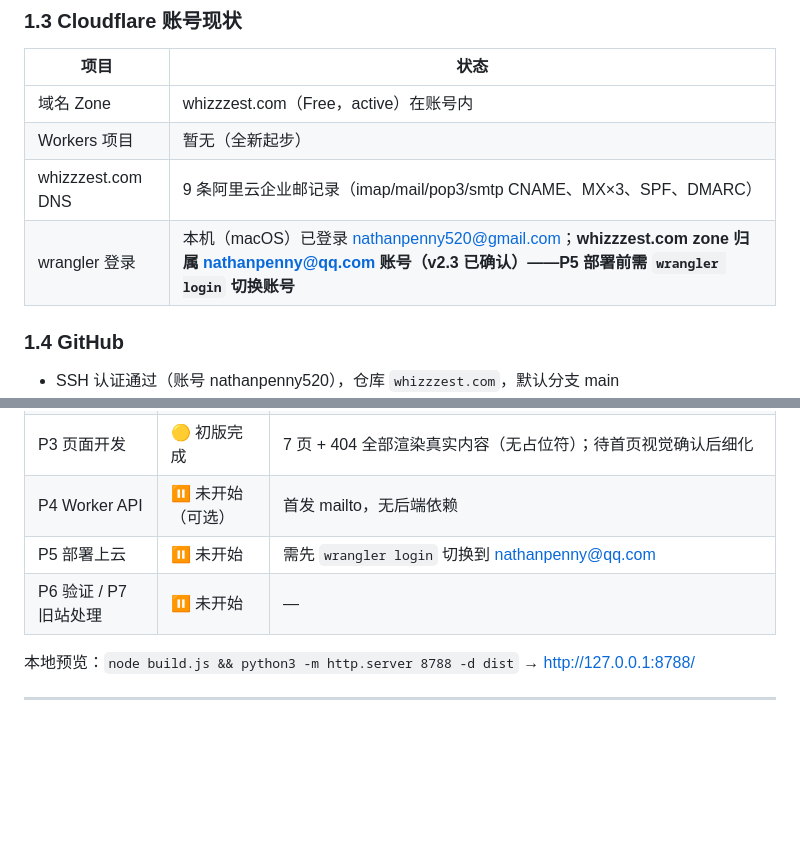
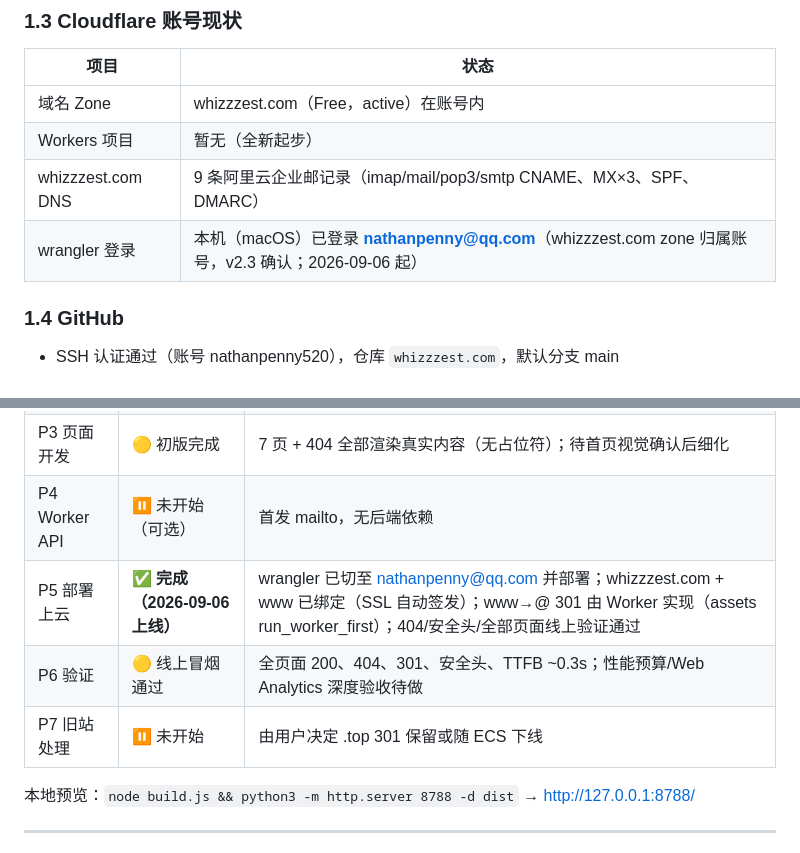
Before and after one commit to nathanpenny520/whizzzest.com, a Markdown page: docs/设计架构与方案.md, 2 parts joined by grey strips. Rendered like a GitHub page; blank space fills up the shorter version.

Commit message:
docs: P5 上线完成 —— 进度表更新，wrangler 账号记录修正

```diff
--- a/docs/设计架构与方案.md
+++ b/docs/设计架构与方案.md
@@ -46,7 +46,7 @@
 | 域名 Zone | whizzzest.com（Free，active）在账号内 |
 | Workers 项目 | 暂无（全新起步） |
 | whizzzest.com DNS | 9 条阿里云企业邮记录（imap/mail/pop3/smtp CNAME、MX×3、SPF、DMARC） |
-| wrangler 登录 | 本机（macOS）已登录 nathanpenny520@gmail.com；**whizzzest.com zone 归属 nathanpenny@qq.com 账号（v2.3 已确认）——P5 部署前需 `wrangler login` 切换账号** |
+| wrangler 登录 | 本机（macOS）已登录 **nathanpenny@qq.com**（whizzzest.com zone 归属账号，v2.3 确认；2026-09-06 起） |
 
 ### 1.4 GitHub
 
@@ -336,8 +336,9 @@ P1 骨架可开工。
 | P2 内容迁移 | ✅ 完成 | 66 张图 + 全部文案已从旧站源码提取为 src/data/*.json（scripts/extract-content.py 可复跑） |
 | P3 页面开发 | 🟡 初版完成 | 7 页 + 404 全部渲染真实内容（无占位符）；待首页视觉确认后细化 |
 | P4 Worker API | ⏸ 未开始（可选） | 首发 mailto，无后端依赖 |
-| P5 部署上云 | ⏸ 未开始 | 需先 `wrangler login` 切换到 nathanpenny@qq.com |
-| P6 验证 / P7 旧站处理 | ⏸ 未开始 | — |
+| P5 部署上云 | ✅ **完成（2026-09-06 上线）** | wrangler 已切至 nathanpenny@qq.com 并部署；whizzzest.com + www 已绑定（SSL 自动签发）；www→@ 301 由 Worker 实现（assets run_worker_first）；404/安全头/全部页面线上验证通过 |
+| P6 验证 | 🟡 线上冒烟通过 | 全页面 200、404、301、安全头、TTFB ~0.3s；性能预算/Web Analytics 深度验收待做 |
+| P7 旧站处理 | ⏸ 未开始 | 由用户决定 .top 301 保留或随 ECS 下线 |
 
 本地预览：`node build.js && python3 -m http.server 8788 -d dist` → http://127.0.0.1:8788/
 
```
